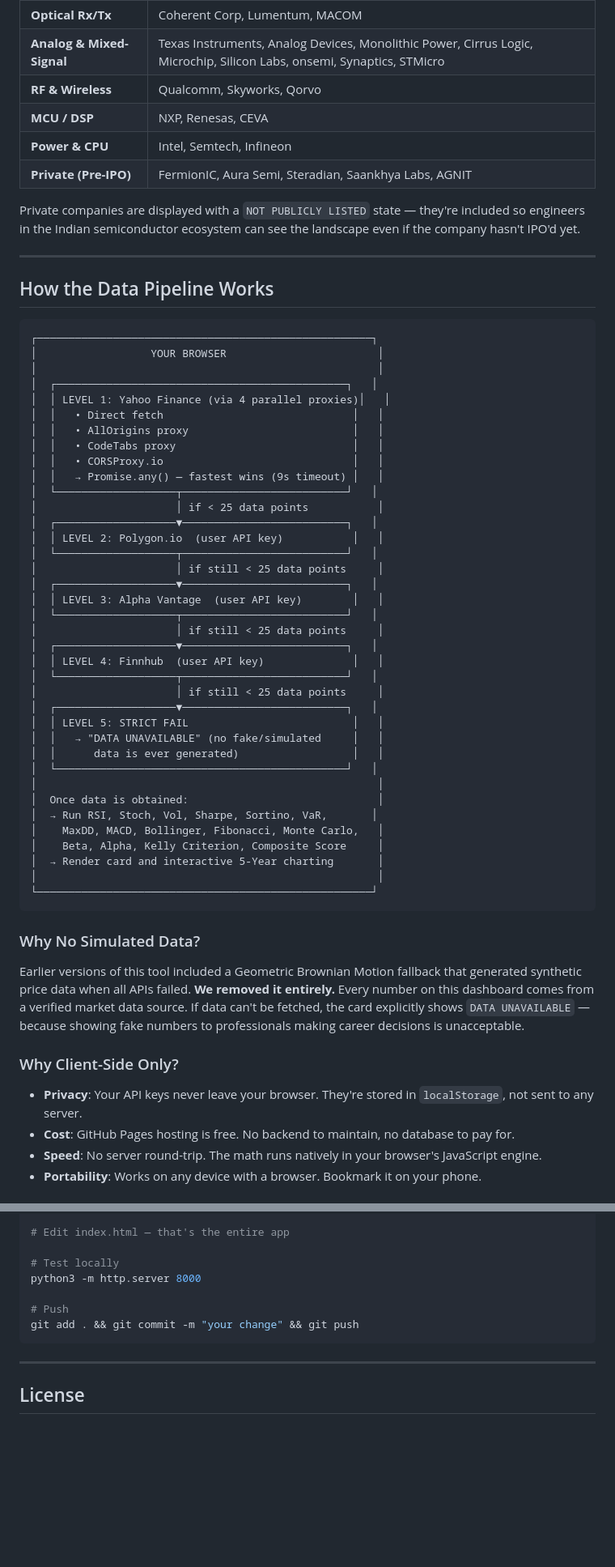
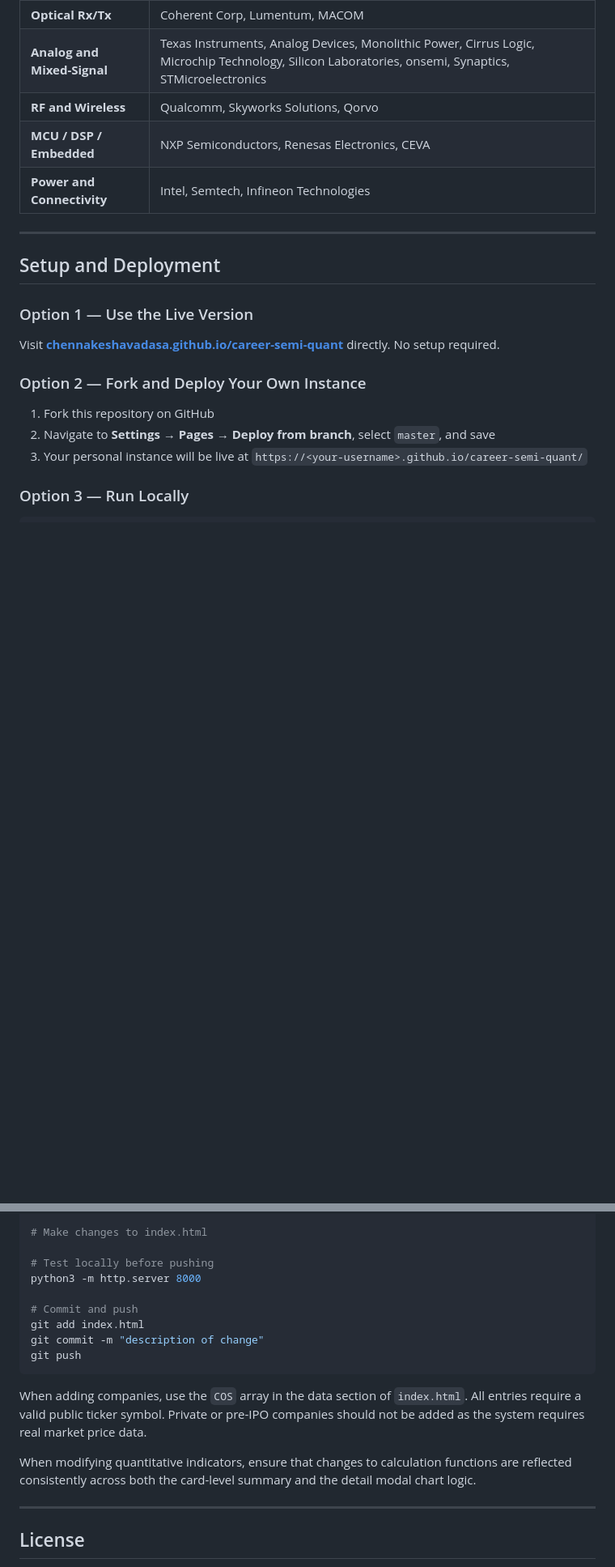
Before and after one commit to chennakeshavadasa/career-semi-quant, a Markdown page: README.md, 2 parts joined by grey strips. Shown at 81% size. Rendered like a GitHub page; blank space fills up the shorter version.

````diff
--- a/README.md
+++ b/README.md
@@ -98,64 +212,22 @@ The dashboard covers every major publicly traded company across the semiconducto
 | **Optical Rx/Tx** | Coherent Corp, Lumentum, MACOM |
-| **Analog & Mixed-Signal** | Texas Instruments, Analog Devices, Monolithic Power, Cirrus Logic, Microchip, Silicon Labs, onsemi, Synaptics, STMicro |
-| **RF & Wireless** | Qualcomm, Skyworks, Qorvo |
-| **MCU / DSP** | NXP, Renesas, CEVA |
-| **Power & CPU** | Intel, Semtech, Infineon |
-| **Private (Pre-IPO)** | FermionIC, Aura Semi, Steradian, Saankhya Labs, AGNIT |
-
-Private companies are displayed with a `NOT PUBLICLY LISTED` state — they're included so engineers in the Indian semiconductor ecosystem can see the landscape even if the company hasn't IPO'd yet.
+| **Analog and Mixed-Signal** | Texas Instruments, Analog Devices, Monolithic Power, Cirrus Logic, Microchip Technology, Silicon Laboratories, onsemi, Synaptics, STMicroelectronics |
+| **RF and Wireless** | Qualcomm, Skyworks Solutions, Qorvo |
+| **MCU / DSP / Embedded** | NXP Semiconductors, Renesas Electronics, CEVA |
+| **Power and Connectivity** | Intel, Semtech, Infineon Technologies |
 
 ---
 
-## How the Data Pipeline Works
+## Setup and Deployment
 
-```
-┌─────────────────────────────────────────────────────┐
-│                  YOUR BROWSER                        │
-│                                                      │
-│  ┌──────────────────────────────────────────────┐   │
-│  │ LEVEL 1: Yahoo Finance (via 4 parallel proxies)│   │
-│  │   • Direct fetch                              │   │
-│  │   • AllOrigins proxy                          │   │
-│  │   • CodeTabs proxy                            │   │
-│  │   • CORSProxy.io                              │   │
-│  │   → Promise.any() — fastest wins (9s timeout) │   │
-│  └───────────────────┬──────────────────────────┘   │
-│                      │ if < 25 data points           │
-│  ┌───────────────────▼──────────────────────────┐   │
-│  │ LEVEL 2: Polygon.io  (user API key)           │   │
-│  └───────────────────┬──────────────────────────┘   │
-│                      │ if still < 25 data points     │
-│  ┌───────────────────▼──────────────────────────┐   │
-│  │ LEVEL 3: Alpha Vantage  (user API key)        │   │
-│  └───────────────────┬──────────────────────────┘   │
-│                      │ if still < 25 data points     │
-│  ┌───────────────────▼──────────────────────────┐   │
-│  │ LEVEL 4: Finnhub  (user API key)              │   │
-│  └───────────────────┬──────────────────────────┘   │
-│                      │ if still < 25 data points     │
-│  ┌───────────────────▼──────────────────────────┐   │
-│  │ LEVEL 5: STRICT FAIL                          │   │
-│  │   → "DATA UNAVAILABLE" (no fake/simulated     │   │
-│  │      data is ever generated)                  │   │
-│  └──────────────────────────────────────────────┘   │
-│                                                      │
-│  Once data is obtained:                              │
-│  → Run RSI, Stoch, Vol, Sharpe, Sortino, VaR,       │
-│    MaxDD, MACD, Bollinger, Fibonacci, Monte Carlo,   │
-│    Beta, Alpha, Kelly Criterion, Composite Score     │
-│  → Render card and interactive 5-Year charting       │
-│                                                      │
-└─────────────────────────────────────────────────────┘
-```
+### Option 1 — Use the Live Version
 
-### Why No Simulated Data?
+Visit **[chennakeshavadasa.github.io/career-semi-quant](https://chennakeshavadasa.github.io/career-semi-quant/)** directly. No setup required.
 
-Earlier versions of this tool included a Geometric Brownian Motion fallback that generated synthetic price data when all APIs failed. **We removed it entirely.** Every number on this dashboard comes from a verified market data source. If data can't be fetched, the card explicitly shows `DATA UNAVAILABLE` — because showing fake numbers to professionals making career decisions is unacceptable.
+### Option 2 — Fork and Deploy Your Own Instance
 
-### Why Client-Side Only?
+1. Fork this repository on GitHub
+2. Navigate to **Settings → Pages → Deploy from branch**, select `master`, and save
+3. Your personal instance will be live at `https://<your-username>.github.io/career-semi-quant/`
 
-- **Privacy**: Your API keys never leave your browser. They're stored in `localStorage`, not sent to any server.
-- **Cost**: GitHub Pages hosting is free. No backend to maintain, no database to pay for.
-- **Speed**: No server round-trip. The math runs natively in your browser's JavaScript engine.
-- **Portability**: Works on any device with a browser. Bookmark it on your phone.
+### Option 3 — Run Locally
 
@@ -237,13 +286,19 @@ Want to add more companies, improve the math, or fix a bug? PRs are welcome.
 git clone https://github.com/chennakeshavadasa/career-semi-quant.git
 
-# Edit index.html — that's the entire app
+# Make changes to index.html
 
-# Test locally
+# Test locally before pushing
 python3 -m http.server 8000
 
-# Push
-git add . && git commit -m "your change" && git push
+# Commit and push
+git add index.html
+git commit -m "description of change"
+git push
 ```
+
+When adding companies, use the `COS` array in the data section of `index.html`. All entries require a valid public ticker symbol. Private or pre-IPO companies should not be added as the system requires real market price data.
+
+When modifying quantitative indicators, ensure that changes to calculation functions are reflected consistently across both the card-level summary and the detail modal chart logic.
 
 ---
 
````
Also changed, not shown: other parts of README.md (+203 -112 lines).
